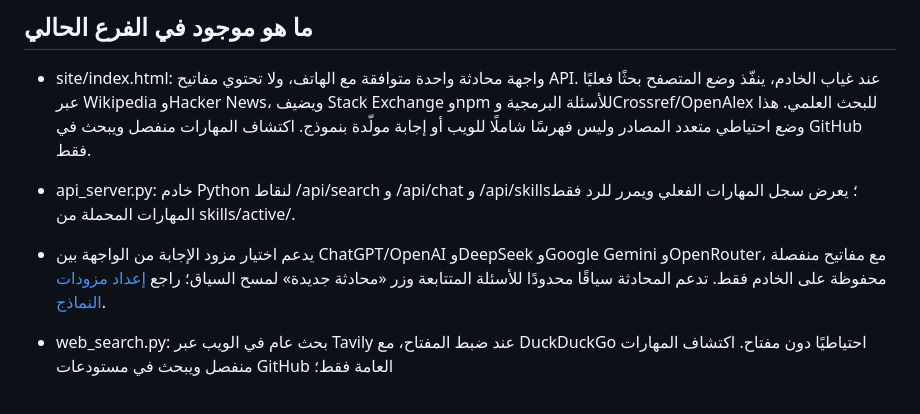
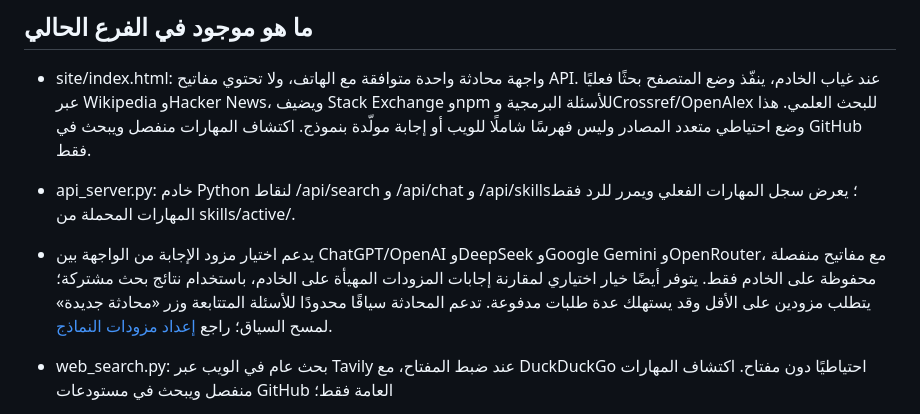
Before and after one commit to norejaberahmed-design/ai-project-scout, a Markdown page: README.md, the part around the change. Drawn GitHub-style.

Commit message:
docs: document optional multi-model answer comparison

```diff
--- a/README.md
+++ b/README.md
@@ -14,7 +14,7 @@
 ## ما هو موجود في الفرع الحالي
 - site/index.html: واجهة محادثة واحدة متوافقة مع الهاتف، ولا تحتوي مفاتيح API. عند غياب الخادم، ينفّذ وضع المتصفح بحثًا فعليًا عبر Wikipedia وHacker News، ويضيف Stack Exchange وnpm للأسئلة البرمجية وCrossref/OpenAlex للبحث العلمي. هذا وضع احتياطي متعدد المصادر وليس فهرسًا شاملًا للويب أو إجابة مولّدة بنموذج. اكتشاف المهارات منفصل ويبحث في GitHub فقط.
 - api_server.py: خادم Python لنقاط /api/search و /api/chat و /api/skills؛ يعرض سجل المهارات الفعلي ويمرر للرد فقط المهارات المحملة من skills/active/.
-- يدعم اختيار مزود الإجابة من الواجهة بين ChatGPT/OpenAI وDeepSeek وGoogle Gemini وOpenRouter، مع مفاتيح منفصلة محفوظة على الخادم فقط. تدعم المحادثة سياقًا محدودًا للأسئلة المتتابعة وزر «محادثة جديدة» لمسح السياق؛ راجع [إعداد مزودات النماذج](API_DEPLOYMENT.md#مزودات-النماذج-المدعومة).
+- يدعم اختيار مزود الإجابة من الواجهة بين ChatGPT/OpenAI وDeepSeek وGoogle Gemini وOpenRouter، مع مفاتيح منفصلة محفوظة على الخادم فقط. يتوفر أيضًا خيار اختياري لمقارنة إجابات المزودات المهيأة على الخادم، باستخدام نتائج بحث مشتركة؛ يتطلب مزودين على الأقل وقد يستهلك عدة طلبات مدفوعة. تدعم المحادثة سياقًا محدودًا للأسئلة المتتابعة وزر «محادثة جديدة» لمسح السياق؛ راجع [إعداد مزودات النماذج](API_DEPLOYMENT.md#مزودات-النماذج-المدعومة).
 - web_search.py: بحث عام في الويب عبر Tavily عند ضبط المفتاح، مع DuckDuckGo احتياطيًا دون مفتاح. اكتشاف المهارات منفصل ويبحث في مستودعات GitHub العامة فقط؛
 - وضع «بحث معمّق متعدد الاستعلامات» اختياري: ينفذ حتى ثلاثة استعلامات ويب مترابطة بالتوازي، يزيل الروابط المكررة، ويعيد مصادر حقيقية مع بيان التغطية. لا يُفعّل افتراضيًا لتقليل وقت الطلبات وتكلفتها.
 - اكتشاف المهارات: يبحث في GitHub عن ملفات `SKILL.md`، ويحفظ المهارات المؤهلة مع ملفات المساندة النصية المرتبطة بها في `skills/proposed/`، مع مصدر ثابت ونص الترخيص والإسناد وبيان الملفات. لا تثبّت الاعتماديات أو تشغّل الكود أو تفعّل المهارة تلقائيًا.
```
